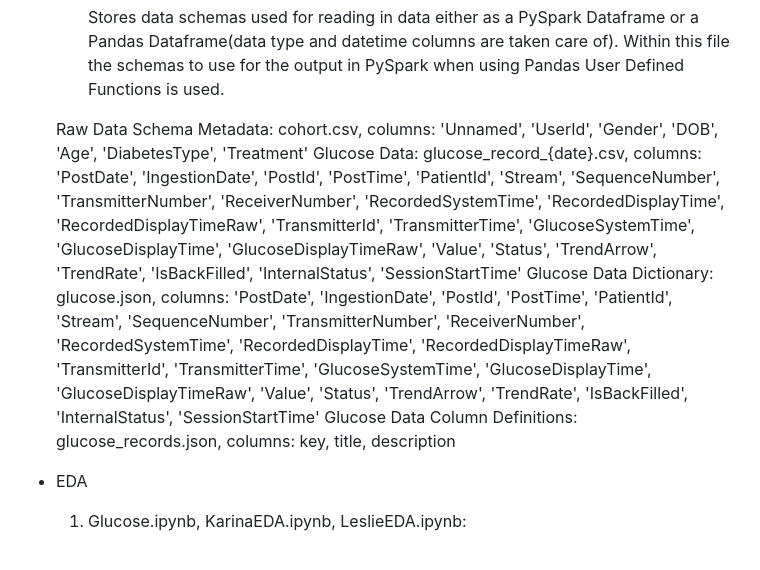
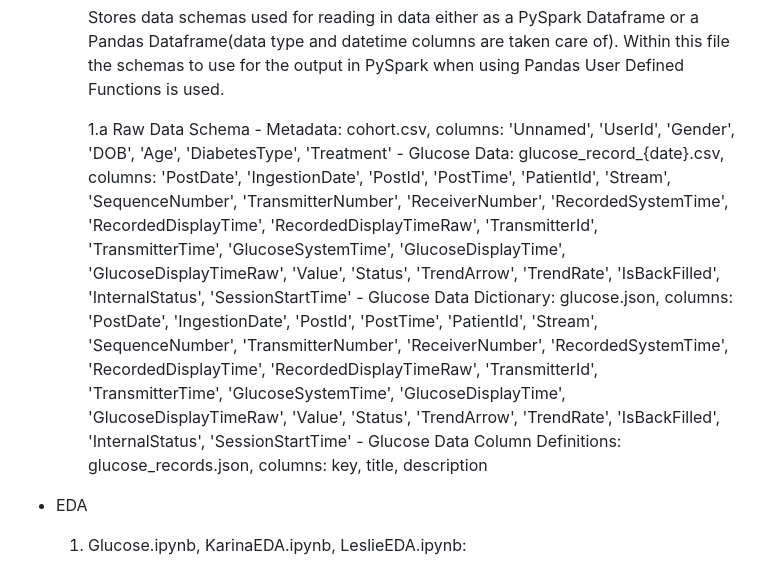
Before and after one commit to karinakanjaria/glucose-data-analysis, a Markdown page: README.md, the part around the change. Drawn GitHub-style.

```diff
--- a/README.md
+++ b/README.md
@@ -24,19 +24,11 @@ Continuous glucose data analysis for blood glucose levels and glycemic events
         Stores data schemas used for reading in data either as a PySpark Dataframe or a Pandas Dataframe(data type and datetime columns are taken care of).
         Within this file the schemas to use for the output in PySpark when using Pandas User Defined Functions is used.
 
-	Raw Data Schema
-	Metadata: cohort.csv, columns: 'Unnamed', 'UserId', 'Gender', 'DOB', 'Age', 'DiabetesType', 'Treatment'
-	Glucose Data: glucose_record_{date}.csv, columns: 'PostDate', 'IngestionDate', 'PostId', 'PostTime', 'PatientId',
-		'Stream', 'SequenceNumber', 'TransmitterNumber', 'ReceiverNumber', 'RecordedSystemTime',
-		'RecordedDisplayTime', 'RecordedDisplayTimeRaw', 'TransmitterId', 'TransmitterTime',
-		'GlucoseSystemTime', 'GlucoseDisplayTime', 'GlucoseDisplayTimeRaw', 'Value', 'Status', 'TrendArrow',
-		'TrendRate', 'IsBackFilled', 'InternalStatus', 'SessionStartTime'
-	Glucose Data Dictionary: glucose.json, columns: 'PostDate', 'IngestionDate', 'PostId', 'PostTime', 'PatientId',
-		'Stream', 'SequenceNumber', 'TransmitterNumber', 'ReceiverNumber', 'RecordedSystemTime',
-		'RecordedDisplayTime', 'RecordedDisplayTimeRaw', 'TransmitterId', 'TransmitterTime',
-		'GlucoseSystemTime', 'GlucoseDisplayTime', 'GlucoseDisplayTimeRaw', 'Value', 'Status', 'TrendArrow',
-		'TrendRate', 'IsBackFilled', 'InternalStatus', 'SessionStartTime'
-	Glucose Data Column Definitions: glucose_records.json, columns: key, title, description
+        1.a Raw Data Schema
+            - Metadata: cohort.csv, columns: 'Unnamed', 'UserId', 'Gender', 'DOB', 'Age', 'DiabetesType', 'Treatment'
+            - Glucose Data: glucose_record_{date}.csv, columns: 'PostDate', 'IngestionDate', 'PostId', 'PostTime', 'PatientId', 'Stream', 'SequenceNumber', 'TransmitterNumber', 'ReceiverNumber', 'RecordedSystemTime', 'RecordedDisplayTime', 'RecordedDisplayTimeRaw', 'TransmitterId', 'TransmitterTime', 'GlucoseSystemTime', 'GlucoseDisplayTime', 'GlucoseDisplayTimeRaw', 'Value', 'Status', 'TrendArrow', 'TrendRate', 'IsBackFilled', 'InternalStatus', 'SessionStartTime'
+            - Glucose Data Dictionary: glucose.json, columns: 'PostDate', 'IngestionDate', 'PostId', 'PostTime', 'PatientId', 'Stream', 'SequenceNumber', 'TransmitterNumber', 'ReceiverNumber', 'RecordedSystemTime',  'RecordedDisplayTime', 'RecordedDisplayTimeRaw', 'TransmitterId', 'TransmitterTime', 'GlucoseSystemTime', 'GlucoseDisplayTime', 'GlucoseDisplayTimeRaw', 'Value', 'Status', 'TrendArrow', 'TrendRate', 'IsBackFilled', 'InternalStatus', 'SessionStartTime'
+            - Glucose Data Column Definitions: glucose_records.json, columns: key, title, description
 
 * EDA
     1. Glucose.ipynb, KarinaEDA.ipynb, LeslieEDA.ipynb:
```
